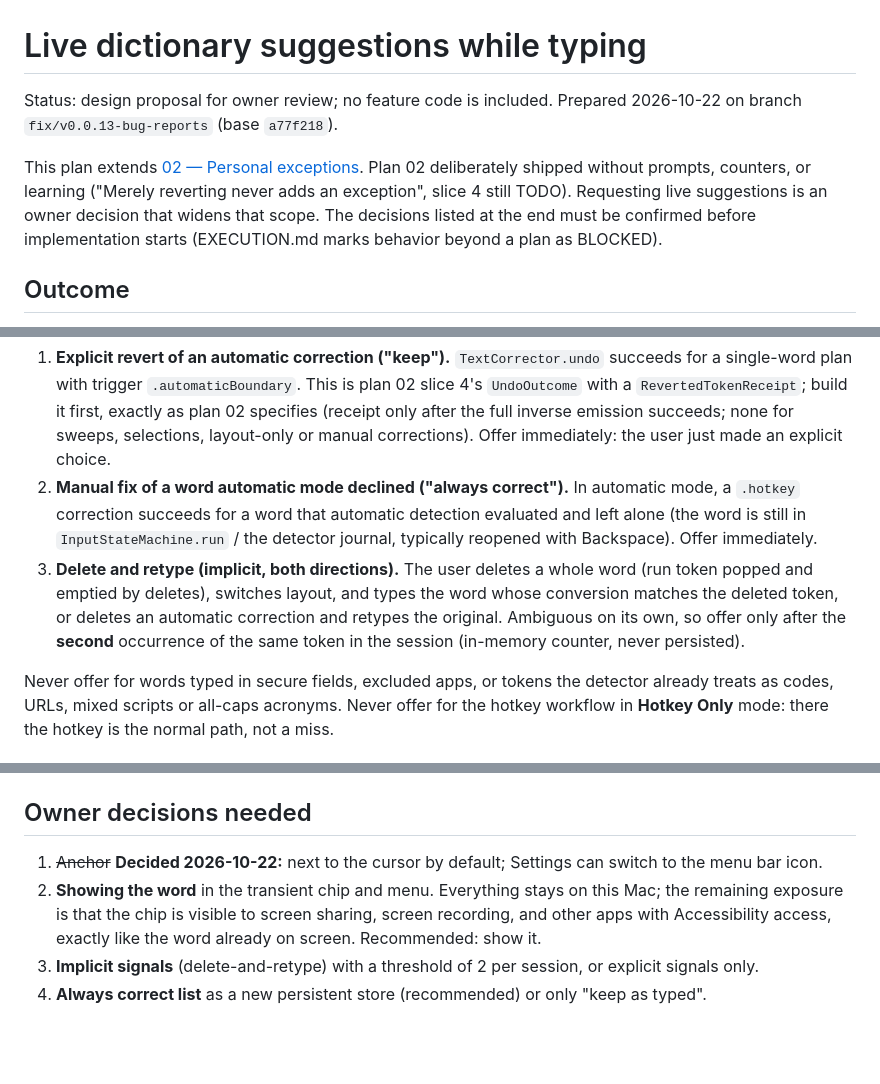
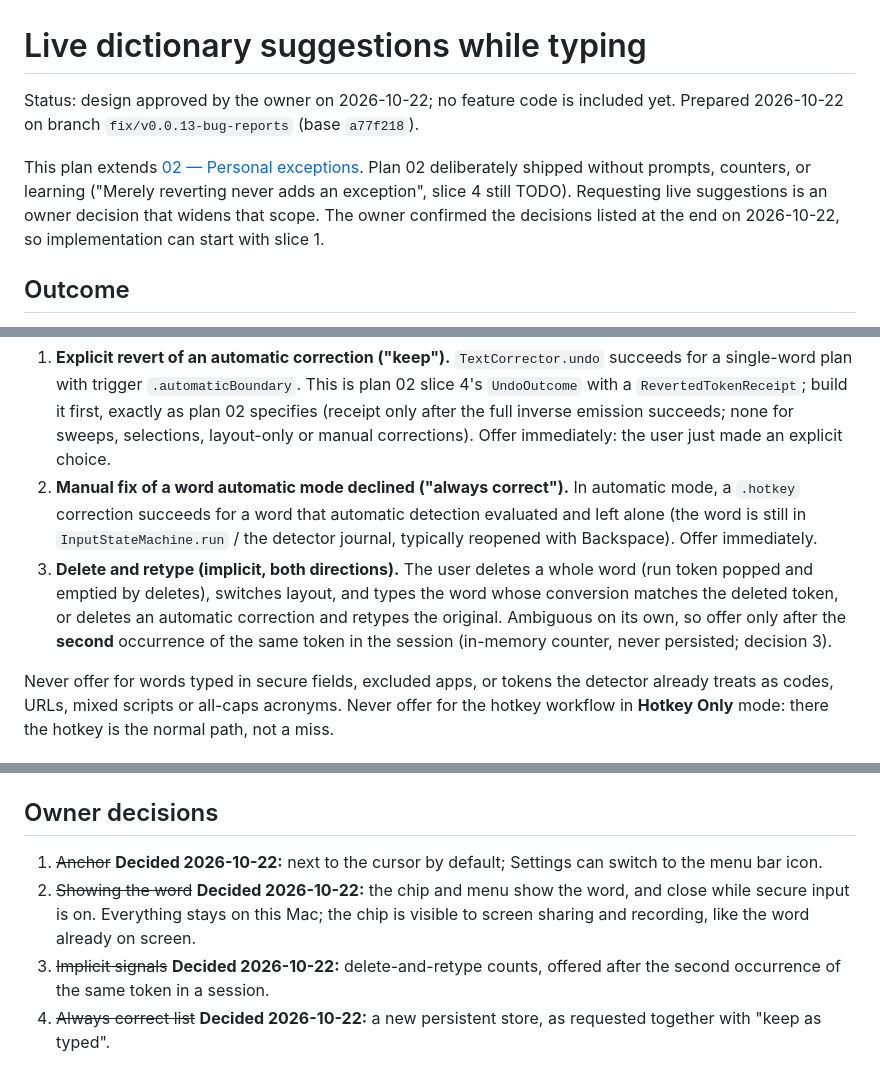
Before and after one commit to rundax/SwitchFix, a Markdown page: docs/plans/04-live-dictionary-suggestions.md, 3 parts joined by grey strips. Drawn GitHub-style; blank space fills up the shorter version.

```diff
--- a/docs/plans/04-live-dictionary-suggestions.md
+++ b/docs/plans/04-live-dictionary-suggestions.md
@@ -1,8 +1,8 @@
 # Live dictionary suggestions while typing
 
-Status: design proposal for owner review; no feature code is included. Prepared 2026-10-22 on branch `fix/v0.0.13-bug-reports` (base `a77f218`).
+Status: design approved by the owner on 2026-10-22; no feature code is included yet. Prepared 2026-10-22 on branch `fix/v0.0.13-bug-reports` (base `a77f218`).
 
-This plan extends [02 — Personal exceptions](02-personal-exceptions.md). Plan 02 deliberately shipped without prompts, counters, or learning ("Merely reverting never adds an exception", slice 4 still TODO). Requesting live suggestions is an owner decision that widens that scope. The decisions listed at the end must be confirmed before implementation starts (EXECUTION.md marks behavior beyond a plan as BLOCKED).
+This plan extends [02 — Personal exceptions](02-personal-exceptions.md). Plan 02 deliberately shipped without prompts, counters, or learning ("Merely reverting never adds an exception", slice 4 still TODO). Requesting live suggestions is an owner decision that widens that scope. The owner confirmed the decisions listed at the end on 2026-10-22, so implementation can start with slice 1.
 
 ## Outcome
 
@@ -21,7 +21,7 @@ All signals already exist in the pipeline; none needs to read text through Acces
 
 1. **Explicit revert of an automatic correction ("keep").** `TextCorrector.undo` succeeds for a single-word plan with trigger `.automaticBoundary`. This is plan 02 slice 4's `UndoOutcome` with a `RevertedTokenReceipt`; build it first, exactly as plan 02 specifies (receipt only after the full inverse emission succeeds; none for sweeps, selections, layout-only or manual corrections). Offer immediately: the user just made an explicit choice.
 2. **Manual fix of a word automatic mode declined ("always correct").** In automatic mode, a `.hotkey` correction succeeds for a word that automatic detection evaluated and left alone (the word is still in `InputStateMachine.run` / the detector journal, typically reopened with Backspace). Offer immediately.
-3. **Delete and retype (implicit, both directions).** The user deletes a whole word (run token popped and emptied by deletes), switches layout, and types the word whose conversion matches the deleted token, or deletes an automatic correction and retypes the original. Ambiguous on its own, so offer only after the **second** occurrence of the same token in the session (in-memory counter, never persisted).
+3. **Delete and retype (implicit, both directions).** The user deletes a whole word (run token popped and emptied by deletes), switches layout, and types the word whose conversion matches the deleted token, or deletes an automatic correction and retypes the original. Ambiguous on its own, so offer only after the **second** occurrence of the same token in the session (in-memory counter, never persisted; decision 3).
 
 Never offer for words typed in secure fields, excluded apps, or tokens the detector already treats as codes, URLs, mixed scripts or all-caps acronyms. Never offer for the hotkey workflow in **Hotkey Only** mode: there the hotkey is the normal path, not a miss.
 
@@ -58,9 +58,9 @@ Settings renames **Personal Exceptions** to **Personal Dictionary**, with two li
 - `ghbdsn ` left alone, then Backspace, hotkey → chip **Always correct**; after accepting, typing `ghbdsn ` corrects automatically.
 - No word appears in `log stream --predicate 'subsystem == "com.switchfix"'` at any level.
 
-## Owner decisions needed
+## Owner decisions
 
 1. ~~Anchor~~ **Decided 2026-10-22:** next to the cursor by default; Settings can switch to the menu bar icon.
-2. **Showing the word** in the transient chip and menu. Everything stays on this Mac; the remaining exposure is that the chip is visible to screen sharing, screen recording, and other apps with Accessibility access, exactly like the word already on screen. Recommended: show it.
-3. **Implicit signals** (delete-and-retype) with a threshold of 2 per session, or explicit signals only.
-4. **Always correct list** as a new persistent store (recommended) or only "keep as typed".
+2. ~~Showing the word~~ **Decided 2026-10-22:** the chip and menu show the word, and close while secure input is on. Everything stays on this Mac; the chip is visible to screen sharing and recording, like the word already on screen.
+3. ~~Implicit signals~~ **Decided 2026-10-22:** delete-and-retype counts, offered after the second occurrence of the same token in a session.
+4. ~~Always correct list~~ **Decided 2026-10-22:** a new persistent store, as requested together with "keep as typed".
```
Also changed, not shown: other parts of docs/plans/04-live-dictionary-suggestions.md (+1 -1 lines), docs/plans/05-language-packs.md (+23 -27 lines).
